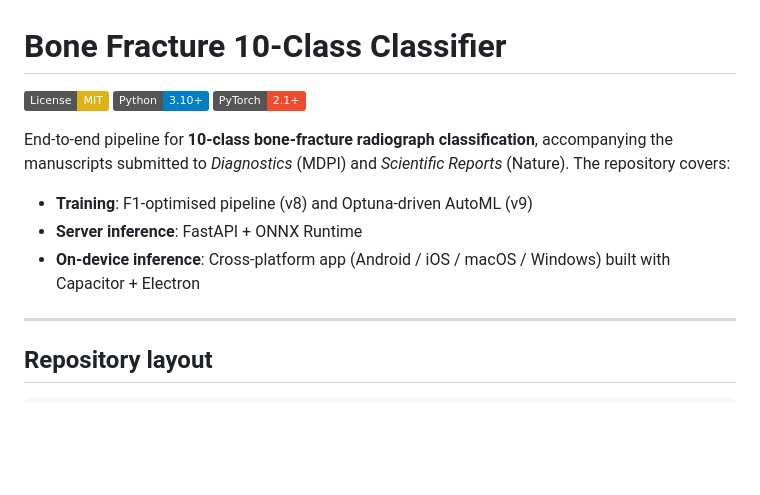
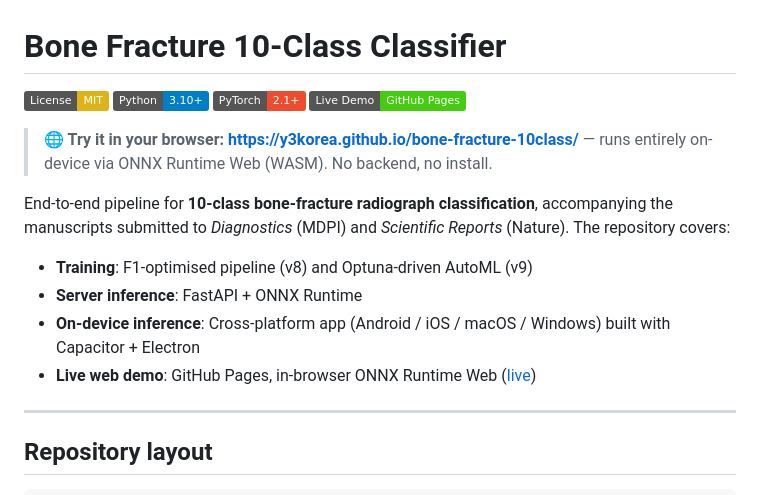
Before and after one commit to y3korea/bone-fracture-10class, a Markdown page: README.md, the part around the change. GitHub-like rendering; badges without logos; blank space fills up the shorter version.

Commit message:
README: add Live Demo badge + link to GitHub Pages site
Co-Authored-By: Claude Opus 4.7 (1M context) <noreply@anthropic.com>

```diff
--- a/README.md
+++ b/README.md
@@ -3,12 +3,16 @@
 [![License: MIT](https://img.shields.io/badge/License-MIT-yellow.svg)](LICENSE)
 ![Python 3.10+](https://img.shields.io/badge/Python-3.10%2B-blue.svg)
 ![PyTorch](https://img.shields.io/badge/PyTorch-2.1%2B-EE4C2C.svg)
+[![Live Demo](https://img.shields.io/badge/Live%20Demo-GitHub%20Pages-brightgreen.svg)](https://y3korea.github.io/bone-fracture-10class/)
+
+> **🌐 Try it in your browser:** **https://y3korea.github.io/bone-fracture-10class/** — runs entirely on-device via ONNX Runtime Web (WASM). No backend, no install.
 
 End-to-end pipeline for **10-class bone-fracture radiograph classification**, accompanying the manuscripts submitted to *Diagnostics* (MDPI) and *Scientific Reports* (Nature). The repository covers:
 
 - **Training**: F1-optimised pipeline (v8) and Optuna-driven AutoML (v9)
 - **Server inference**: FastAPI + ONNX Runtime
 - **On-device inference**: Cross-platform app (Android / iOS / macOS / Windows) built with Capacitor + Electron
+- **Live web demo**: GitHub Pages, in-browser ONNX Runtime Web ([live](https://y3korea.github.io/bone-fracture-10class/))
 
 ---
 
```
